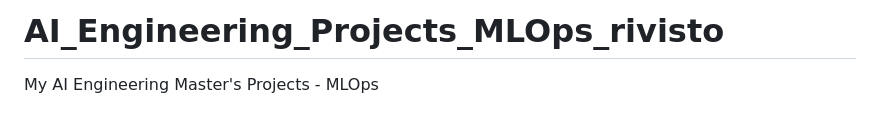
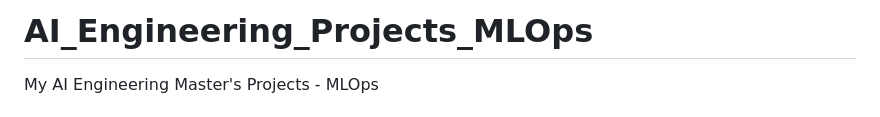
Before and after one commit to RosaSantelia/AI_Engineering_Project_MLOps, a Markdown page: README.md, the part around the change. GitHub-like rendering.

```diff
--- a/README.md
+++ b/README.md
@@ -1,4 +1,4 @@
-# AI_Engineering_Projects_MLOps_rivisto
+# AI_Engineering_Projects_MLOps
 My AI Engineering Master's Projects - MLOps
 
 # Documentazione Tecnica del Progetto di Sentiment Analysis
```
